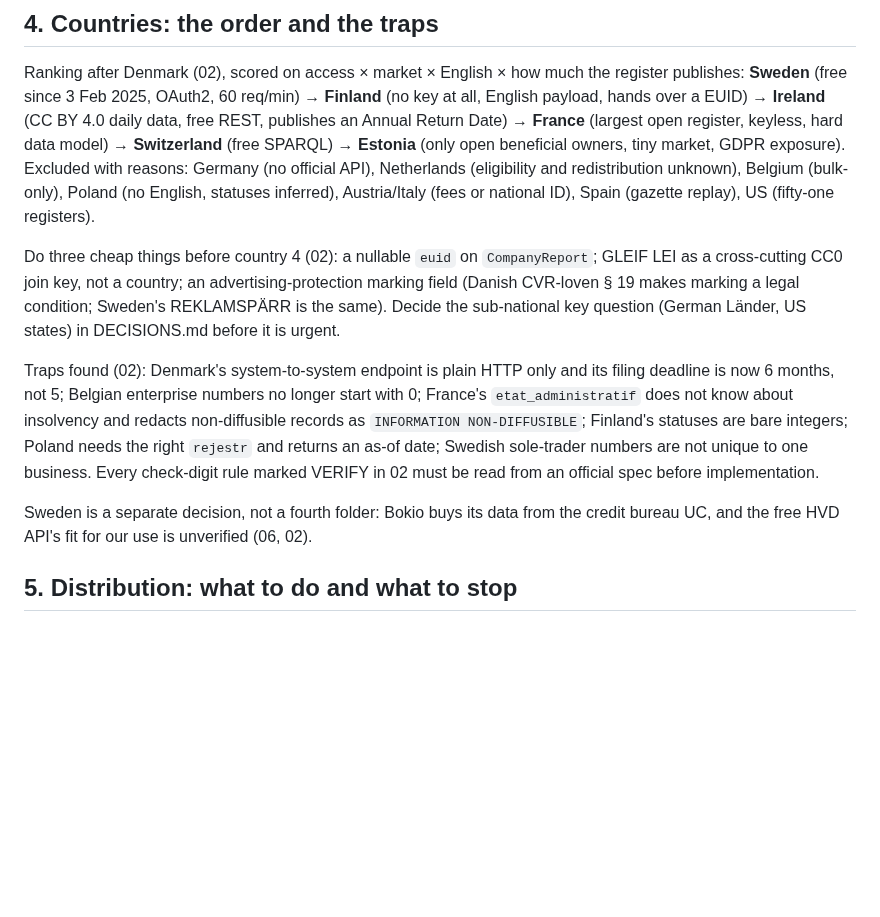
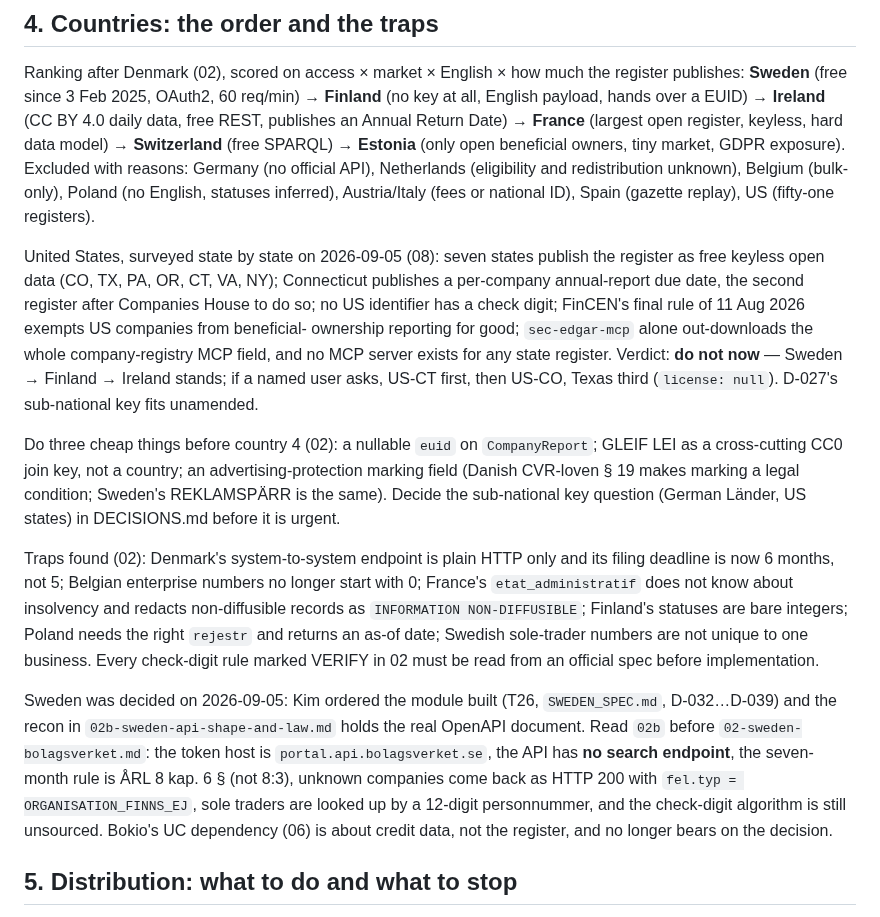
Before and after one commit to foretak/registry-mcp, a Markdown page: research/AGENT_PRIMER.md, the part around the change. Rendered like a GitHub page; blank space fills up the shorter version.

Commit message:
research: primer §4 — United States verdict (08) and the Sweden decision/recon corrections
Co-Authored-By: Claude Fable 5.1 <noreply@anthropic.com>
Claude-Session: https://claude.ai/code/session_017bS5tDZL4wmhPgWiLjgyoq

```diff
--- a/research/AGENT_PRIMER.md
+++ b/research/AGENT_PRIMER.md
@@ -125,6 +125,17 @@ API), Netherlands (eligibility and redistribution unknown), Belgium
 (bulk-only), Poland (no English, statuses inferred), Austria/Italy
 (fees or national ID), Spain (gazette replay), US (fifty-one registers).
 
+United States, surveyed state by state on 2026-09-05 (08): seven states
+publish the register as free keyless open data (CO, TX, PA, OR, CT, VA, NY);
+Connecticut publishes a per-company annual-report due date, the second
+register after Companies House to do so; no US identifier has a check digit;
+FinCEN's final rule of 11 Aug 2026 exempts US companies from beneficial-
+ownership reporting for good; `sec-edgar-mcp` alone out-downloads the whole
+company-registry MCP field, and no MCP server exists for any state register.
+Verdict: **do not now** — Sweden → Finland → Ireland stands; if a named user
+asks, US-CT first, then US-CO, Texas third (`license: null`). D-027's
+sub-national key fits unamended.
+
 Do three cheap things before country 4 (02): a nullable `euid` on
 `CompanyReport`; GLEIF LEI as a cross-cutting CC0 join key, not a country;
 an advertising-protection marking field (Danish CVR-loven § 19 makes marking
@@ -140,9 +151,15 @@ returns an as-of date; Swedish sole-trader numbers are not unique to one
 business. Every check-digit rule marked VERIFY in 02 must be read from an
 official spec before implementation.
 
-Sweden is a separate decision, not a fourth folder: Bokio buys its data from
-the credit bureau UC, and the free HVD API's fit for our use is unverified
-(06, 02).
+Sweden was decided on 2026-09-05: Kim ordered the module built (T26,
+`SWEDEN_SPEC.md`, D-032…D-039) and the recon in `02b-sweden-api-shape-and-law.md`
+holds the real OpenAPI document. Read `02b` before `02-sweden-bolagsverket.md`:
+the token host is `portal.api.bolagsverket.se`, the API has **no search
+endpoint**, the seven-month rule is ÅRL 8 kap. 6 § (not 8:3), unknown
+companies come back as HTTP 200 with `fel.typ = ORGANISATION_FINNS_EJ`, sole
+traders are looked up by a 12-digit personnummer, and the check-digit
+algorithm is still unsourced. Bokio's UC dependency (06) is about credit
+data, not the register, and no longer bears on the decision.
 
 ## 5. Distribution: what to do and what to stop
 
```
